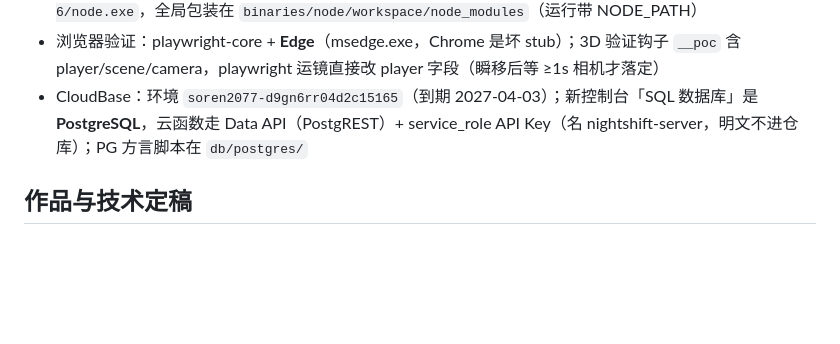
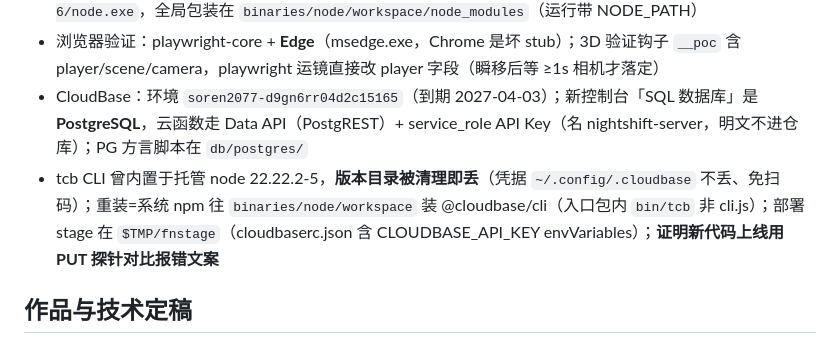
Before and after one commit to Soren-yeyey/Soren2077, a Markdown page: .workbuddy/memory/MEMORY.md, the part around the change. Rendered like a GitHub page; blank space fills up the shorter version.

```diff
--- a/.workbuddy/memory/MEMORY.md
+++ b/.workbuddy/memory/MEMORY.md
@@ -16,6 +16,7 @@
 - 本机无 gh CLI；git 身份 Soren-yeyey + noreply 邮箱；Node 用托管版 `binaries/node/versions/22.22.2-6/node.exe`，全局包装在 `binaries/node/workspace/node_modules`（运行带 NODE_PATH）
 - 浏览器验证：playwright-core + **Edge**（msedge.exe，Chrome 是坏 stub）；3D 验证钩子 `__poc` 含 player/scene/camera，playwright 运镜直接改 player 字段（瞬移后等 ≥1s 相机才落定）
 - CloudBase：环境 `soren2077-d9gn6rr04d2c15165`（到期 2027-04-03）；新控制台「SQL 数据库」是 **PostgreSQL**，云函数走 Data API（PostgREST）+ service_role API Key（名 nightshift-server，明文不进仓库）；PG 方言脚本在 `db/postgres/`
+- tcb CLI 曾内置于托管 node 22.22.2-5，**版本目录被清理即丢**（凭据 `~/.config/.cloudbase` 不丢、免扫码）；重装=系统 npm 往 `binaries/node/workspace` 装 @cloudbase/cli（入口包内 `bin/tcb` 非 cli.js）；部署 stage 在 `$TMP/fnstage`（cloudbaserc.json 含 CLOUDBASE_API_KEY envVariables）；**证明新代码上线用 PUT 探针对比报错文案**
 
 ## 作品与技术定稿
 
```
Also changed, not shown: .workbuddy/memory/2026-10-07.md (+10 -0 lines).
